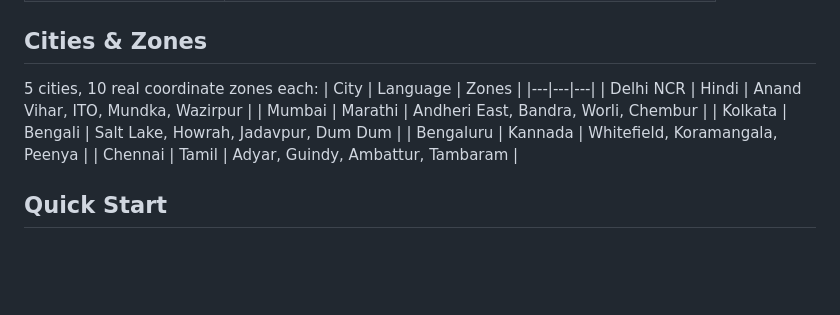
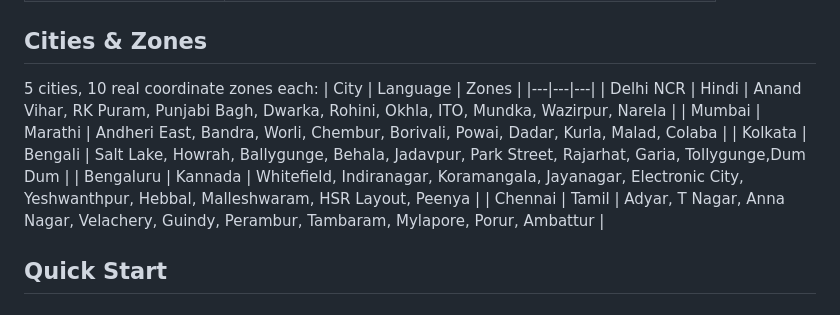
Before and after one commit to aritro98/AI-Powered-Urban-Air-Quality-Intelligence-for-Smart-City-Intervention, a Markdown page: README.md, the part around the change. GitHub-like rendering; blank space fills up the shorter version.

```diff
--- a/README.md
+++ b/README.md
@@ -38,11 +38,11 @@ Reliability: `cache.py` (30-min TTL) · `circuit_breaker.py` (opens after 2 fail
 5 cities, 10 real coordinate zones each:
 | City | Language | Zones |
 |---|---|---|
-| Delhi NCR | Hindi | Anand Vihar, ITO, Mundka, Wazirpur |
-| Mumbai | Marathi | Andheri East, Bandra, Worli, Chembur |
-| Kolkata | Bengali | Salt Lake, Howrah, Jadavpur, Dum Dum |
-| Bengaluru | Kannada | Whitefield, Koramangala, Peenya |
-| Chennai | Tamil | Adyar, Guindy, Ambattur, Tambaram |
+| Delhi NCR | Hindi | Anand Vihar, RK Puram, Punjabi Bagh, Dwarka, Rohini, Okhla, ITO, Mundka, Wazirpur, Narela |
+| Mumbai | Marathi | Andheri East, Bandra, Worli, Chembur, Borivali, Powai, Dadar, Kurla, Malad, Colaba |
+| Kolkata | Bengali | Salt Lake, Howrah, Ballygunge, Behala, Jadavpur, Park Street, Rajarhat, Garia, Tollygunge,Dum Dum |
+| Bengaluru | Kannada | Whitefield, Indiranagar, Koramangala, Jayanagar, Electronic City, Yeshwanthpur, Hebbal, Malleshwaram, HSR Layout, Peenya |
+| Chennai | Tamil | Adyar, T Nagar, Anna Nagar, Velachery, Guindy, Perambur, Tambaram, Mylapore, Porur, Ambattur |
 
 ## Quick Start
 ### Prerequisites
```
